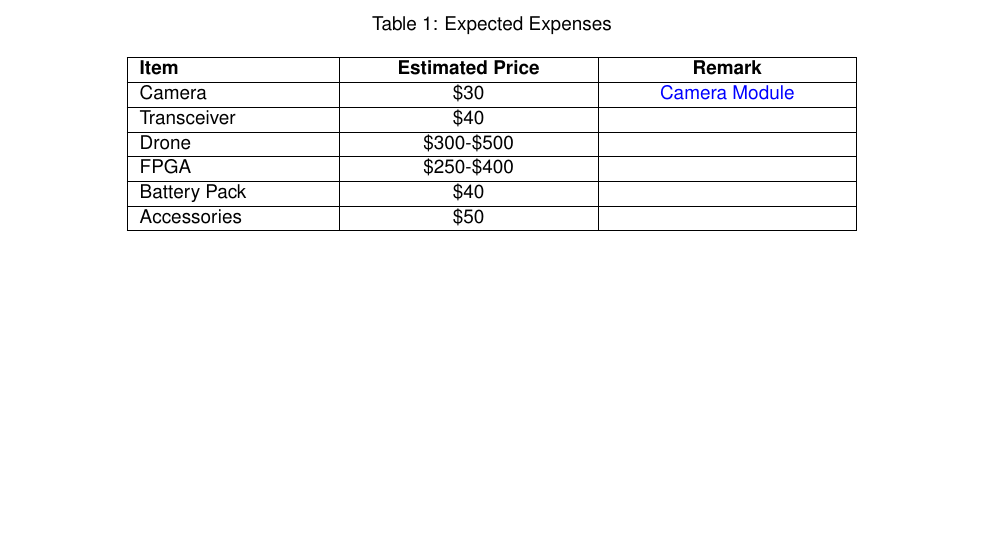
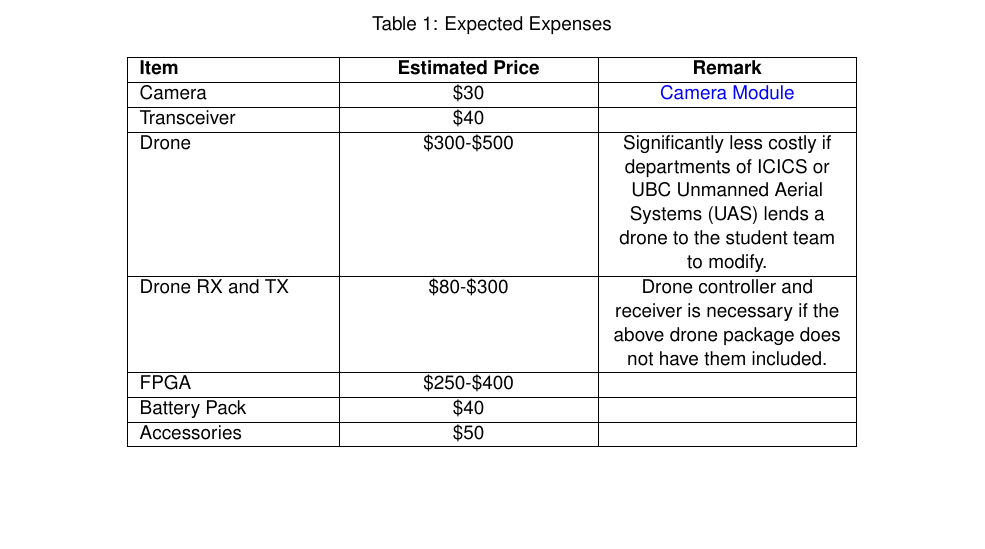
Before and after one commit to Capstone-Skynet/Capstone-Skynet.github.io, a LaTeX document (docs/proposal/proposal.tex, which reads docs/proposal/3_6_budget.tex): part of page 11 of 15, cut so that both start at the same text, the shorter picture padded with empty space. Compiled offline with pdfLaTeX.

Commit message:
Update docs/proposal/3_6_budget.tex
Co-Authored-By: Muchen He <mansurhe@outlook.com>

```diff
--- a/docs/proposal/3_6_budget.tex
+++ b/docs/proposal/3_6_budget.tex
@@ -20,7 +20,8 @@ The budget of this project is flexible, with an estimated upper limit of \$1000
 
 Camera&\$30&\href{https://www.amazon.ca/Raspberry-Pi-Camera-Module-Megapixel/dp/B01ER2SKFS/ref=sr_1_3?crid=OOVX563QBZOF&keywords=raspberry+pi+camera&qid=1570511628&sprefix=raspbe\%2Caps\%2C238&sr=8-3}{Camera Module}\\ \hline
 Transceiver&\$40&\\ \hline
-Drone&\$300-\$500&\\ \hline
+Drone&\$300-\$500& Significantly less costly if departments of ICICS or UBC Unmanned Aerial Systems (UAS) lends a drone to the student team to modify. \\ \hline
+Drone RX and TX & \$80-\$300 & Drone controller and receiver is necessary if the above drone package does not have them included.\\ \hline
 FPGA&\$250-\$400&\\ \hline
 Battery Pack&\$40&\\ \hline
 Accessories&\$50&\\
```
